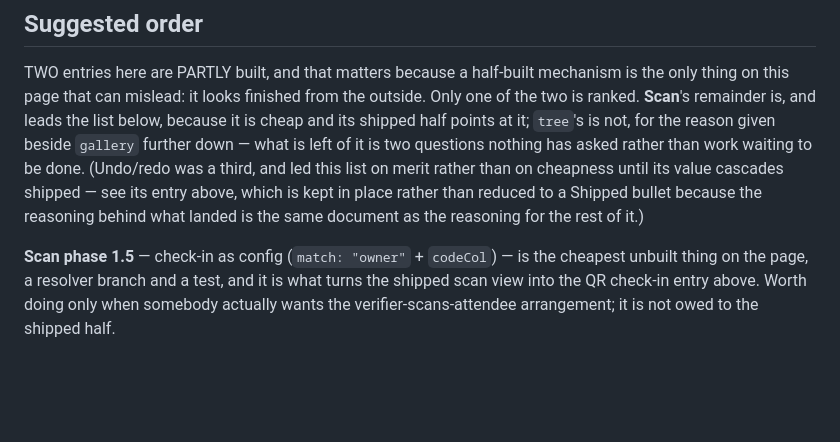
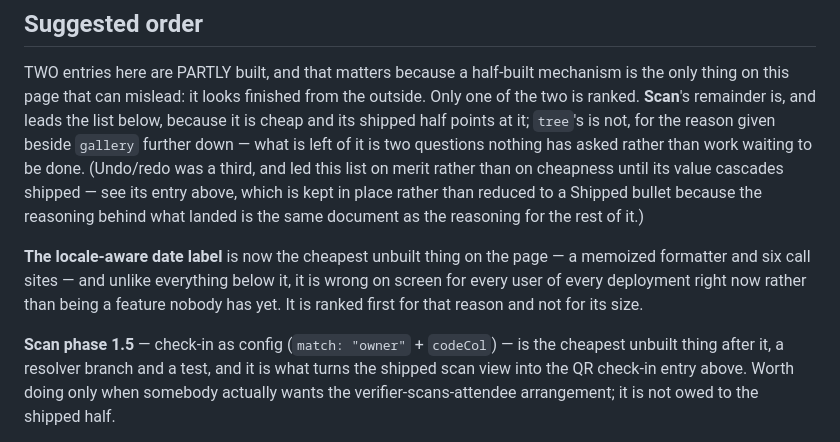
Before and after one commit to miikka75/dbUI, a Markdown page: ROADMAP.md, the part around one of its changes. GitHub-like rendering; blank space fills up the shorter version.

```diff
--- a/ROADMAP.md
+++ b/ROADMAP.md
@@ -1833,8 +1887,13 @@ has asked rather than work waiting to be done.
 shipped — see its entry above, which is kept in place rather than reduced to a Shipped bullet because
 the reasoning behind what landed is the same document as the reasoning for the rest of it.)
 
+**The locale-aware date label** is now the cheapest unbuilt thing on the page — a memoized formatter
+and six call sites — and unlike everything below it, it is wrong on screen for every user of every
+deployment right now rather than being a feature nobody has yet. It is ranked first for that reason and
+not for its size.
+
 **Scan phase 1.5** — check-in as config (`match: "owner"` + `codeCol`) — is the cheapest unbuilt thing
-on the page, a resolver branch and a test, and it is what turns the shipped scan view into the QR
+after it, a resolver branch and a test, and it is what turns the shipped scan view into the QR
 check-in entry above. Worth doing only when somebody actually wants the verifier-scans-attendee
 arrangement; it is not owed to the shipped half.
 
```
Also changed, not shown: other parts of ROADMAP.md (+54 -0 lines).
